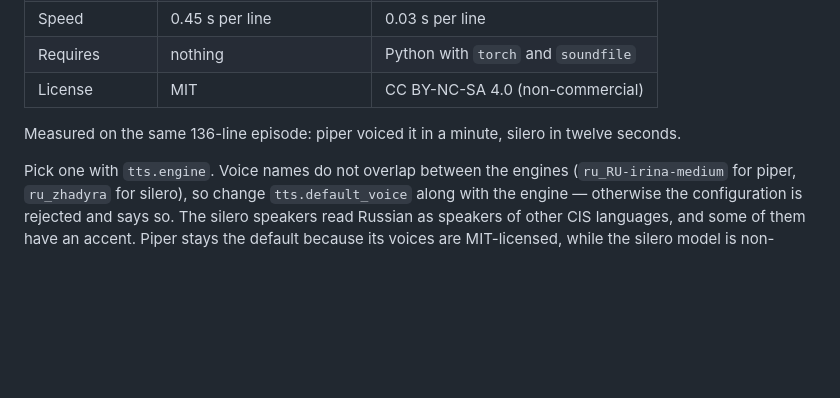
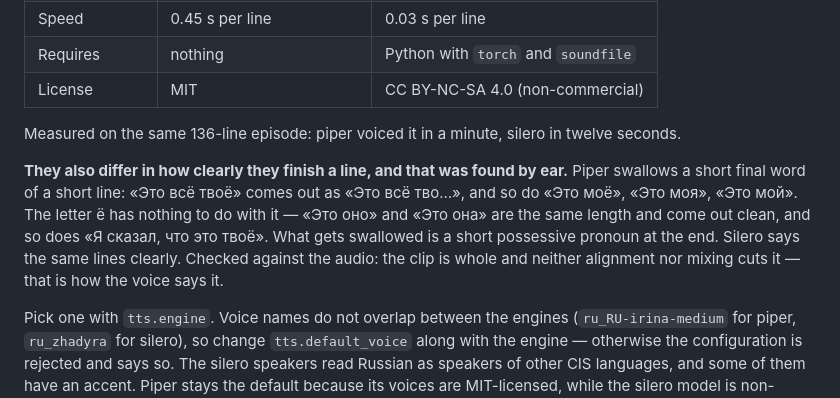
Before and after one commit to danifest751/DubPipe, a Markdown page: README.md, the part around the change. Drawn GitHub-style; blank space fills up the shorter version.

```diff
--- a/README.md
+++ b/README.md
@@ -523,6 +523,14 @@ edits always win over the automatic choice.
 
 Measured on the same 136-line episode: piper voiced it in a minute, silero in twelve seconds.
 
+**They also differ in how clearly they finish a line, and that was found by ear.** Piper
+swallows a short final word of a short line: «Это всё твоё» comes out as «Это всё тво…», and
+so do «Это моё», «Это моя», «Это мой». The letter ё has nothing to do with it — «Это оно» and
+«Это она» are the same length and come out clean, and so does «Я сказал, что это твоё». What
+gets swallowed is a short possessive pronoun at the end. Silero says the same lines clearly.
+Checked against the audio: the clip is whole and neither alignment nor mixing cuts it — that
+is how the voice says it.
+
 Pick one with `tts.engine`. Voice names do not overlap between the engines
 (`ru_RU-irina-medium` for piper, `ru_zhadyra` for silero), so change `tts.default_voice`
 along with the engine — otherwise the configuration is rejected and says so. The silero
```
Also changed, not shown: README.ru.md (+7 -0 lines).
